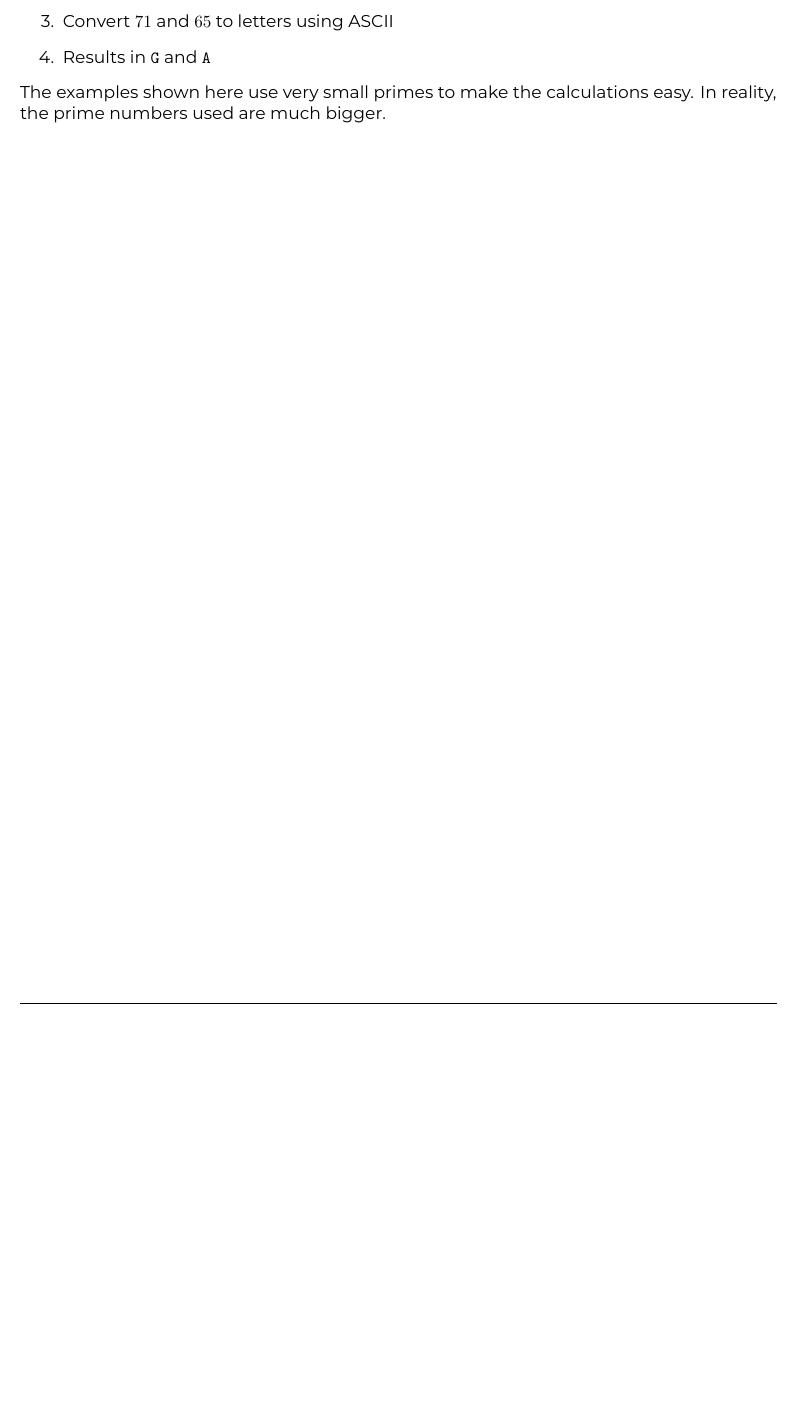
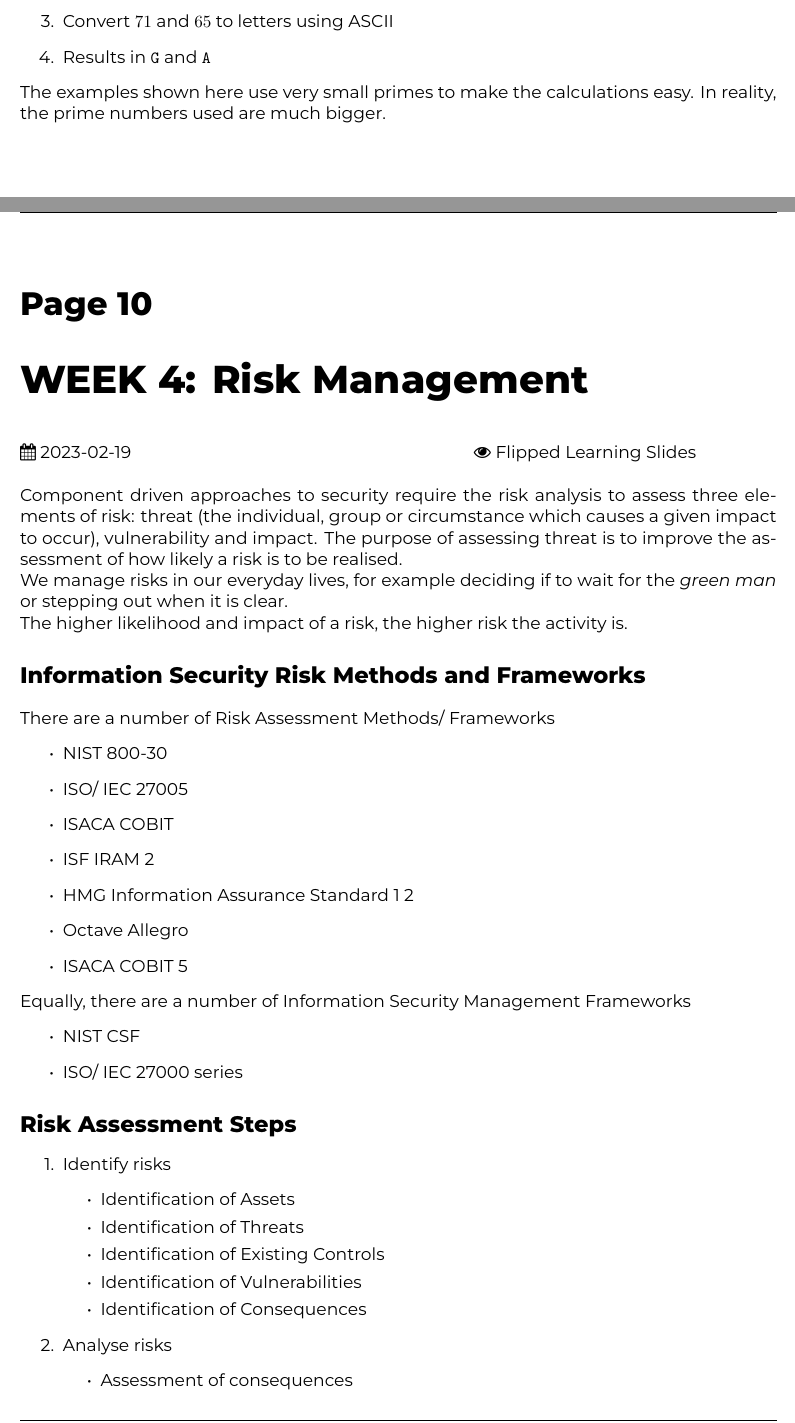
Before and after one commit to ThomasBoxall/uni-notes, a LaTeX thesis (01-FIRST-YEAR/M30220-coreComputingConcepts/M30220.tex, which reads 01-FIRST-YEAR/M30220-coreComputingConcepts/pages/2023-02-19-wk04.tex): part of page 24 of 24 before the commit and two parts of pages 24 and 25 of 27 after it, the two joined at a grey line, cut so that both start at the same text, the shorter picture padded with empty space. Compiled offline with XeLaTeX.

Commit message:
ccc week04

```diff
--- /dev/null
+++ b/01-FIRST-YEAR/M30220-coreComputingConcepts/pages/2023-02-19-wk04.tex
@@ -0,0 +1,39 @@
+\research{WEEK 4: Risk Management}{2023-02-19}{Flipped Learning Slides}
+
+Component driven approaches to security require the risk analysis to assess three elements of risk: threat (the individual, group or circumstance which causes a given impact to occur), vulnerability and impact. The purpose of assessing threat is to improve the assessment of how likely a risk is to be realised.
+
+We manage risks in our everyday lives, for example deciding if to wait for the \textit{green man} or stepping out when it is clear.
+
+The higher likelihood and impact of a risk, the higher risk the activity is.
+
+\section*{Information Security Risk Methods and Frameworks}
+There are a number of Risk Assessment Methods/ Frameworks
+\begin{itemize}
+    \item NIST 800-30
+    \item ISO/ IEC 27005
+    \item ISACA COBIT
+    \item ISF IRAM 2
+    \item HMG Information Assurance Standard 1 2
+    \item Octave Allegro
+    \item ISACA COBIT 5
+\end{itemize}
+Equally, there are a number of Information Security Management Frameworks
+\begin{itemize}
+    \item NIST CSF
+    \item ISO/ IEC 27000 series
+\end{itemize}
+
+\section*{Risk Assessment Steps}
+\begin{enumerate}
+    \item Identify risks
+    \begin{itemize}
+        \item Identification of Assets
+        \item Identification of Threats
+        \item Identification of Existing Controls
+        \item Identification of Vulnerabilities
+        \item Identification of Consequences
+    \end{itemize}
+    \item Analyse risks
+    \begin{itemize}
+        \item Assessment of consequences
+        \item Assessment of incident likelihood
@@ -0,0 +45 @@
+        \item Risk retention
```
Also changed, not shown: 01-FIRST-YEAR/M30220-coreComputingConcepts/M30220.tex (+1 -0 lines), 01-FIRST-YEAR/M30220-coreComputingConcepts/M30220.pdf, 01-FIRST-YEAR/M30220-coreComputingConcepts/pages/2023-02-19-wk04.tex (52 more changed lines).
